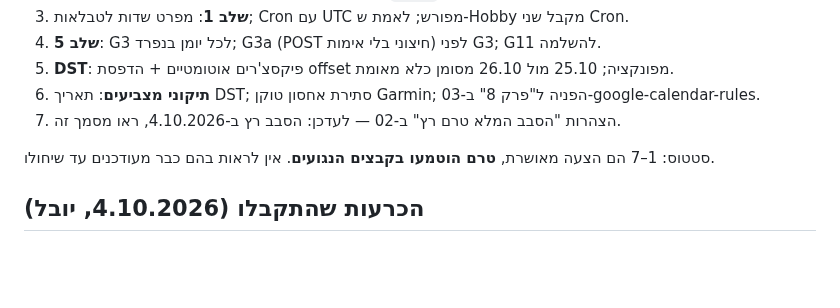
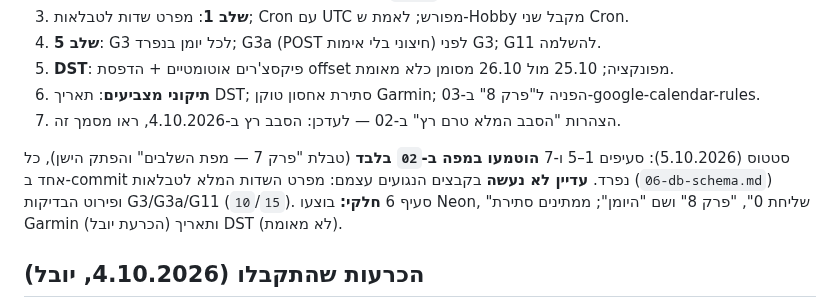
Before and after one commit to Ayuval1/Yoman-System, a Markdown page: docs/14-chapter7-stress-round.md, the part around the change. Drawn GitHub-style; blank space fills up the shorter version.

Commit message:
עדכון פתק המצביע ב-02 וסטטוס ההטמעה ב-14: מה הוטמע ומה עדיין לא
Co-Authored-By: Claude Sonnet 5.5 <noreply@anthropic.com>
Claude-Session: https://claude.ai/code/session_0157Amb92YoPoJxUXurMD5GC

```diff
--- a/docs/14-chapter7-stress-round.md
+++ b/docs/14-chapter7-stress-round.md
@@ -47,7 +47,7 @@
 6. **תיקוני מצביעים**: תאריך DST; סתירת אחסון טוקן Garmin; הפניה ל"פרק 8" ב-03-google-calendar-rules.
 7. הצהרות "הסבב המלא טרם רץ" ב-02 — לעדכן: הסבב רץ ב-4.10.2026, ראו מסמך זה.
 
-סטטוס: 1–7 הם הצעה מאושרת, **טרם הוטמעו בקבצים הנגועים**. אין לראות בהם כבר מעודכנים עד שיחולו.
+סטטוס (5.10.2026): סעיפים 1–5 ו-7 **הוטמעו במפה ב-`02` בלבד** (טבלת "פרק 7 — מפת השלבים" והפתק הישן), כל אחד ב-commit נפרד. **עדיין לא נעשה** בקבצים הנגועים עצמם: מפרט השדות המלא לטבלאות (`06-db-schema.md`) ופירוט הבדיקות G3/G3a/G11 (`10`/`15`). סעיף 6 **חלקי:** בוצעו Neon, "שליחת 0", "פרק 8" ושם "היומן"; ממתינים סתירת Garmin (הכרעת יובל) ותאריך DST (לא מאומת).
 
 ## הכרעות שהתקבלו (4.10.2026, יובל)
 
```
Also changed, not shown: docs/02-build-plan.md (+1 -1 lines).
